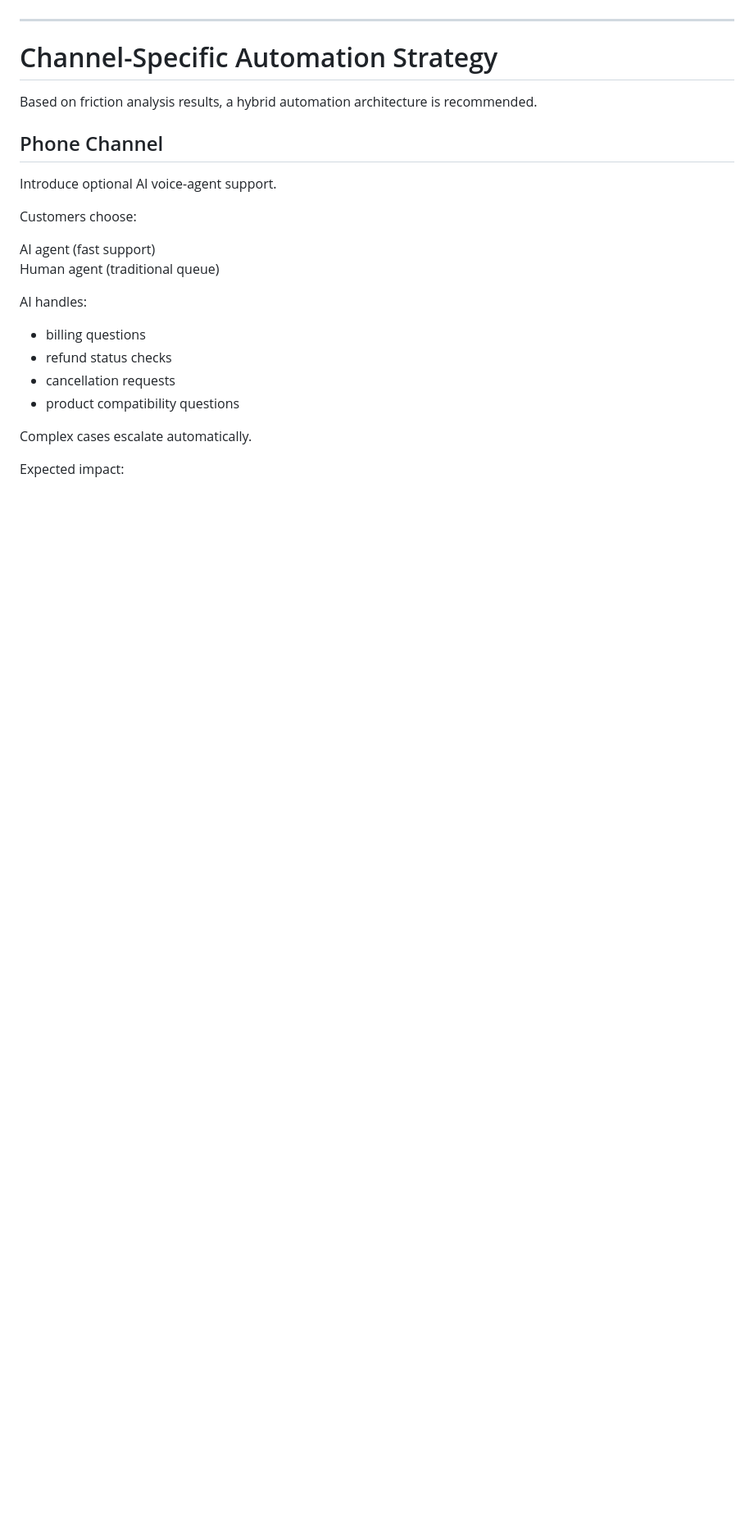
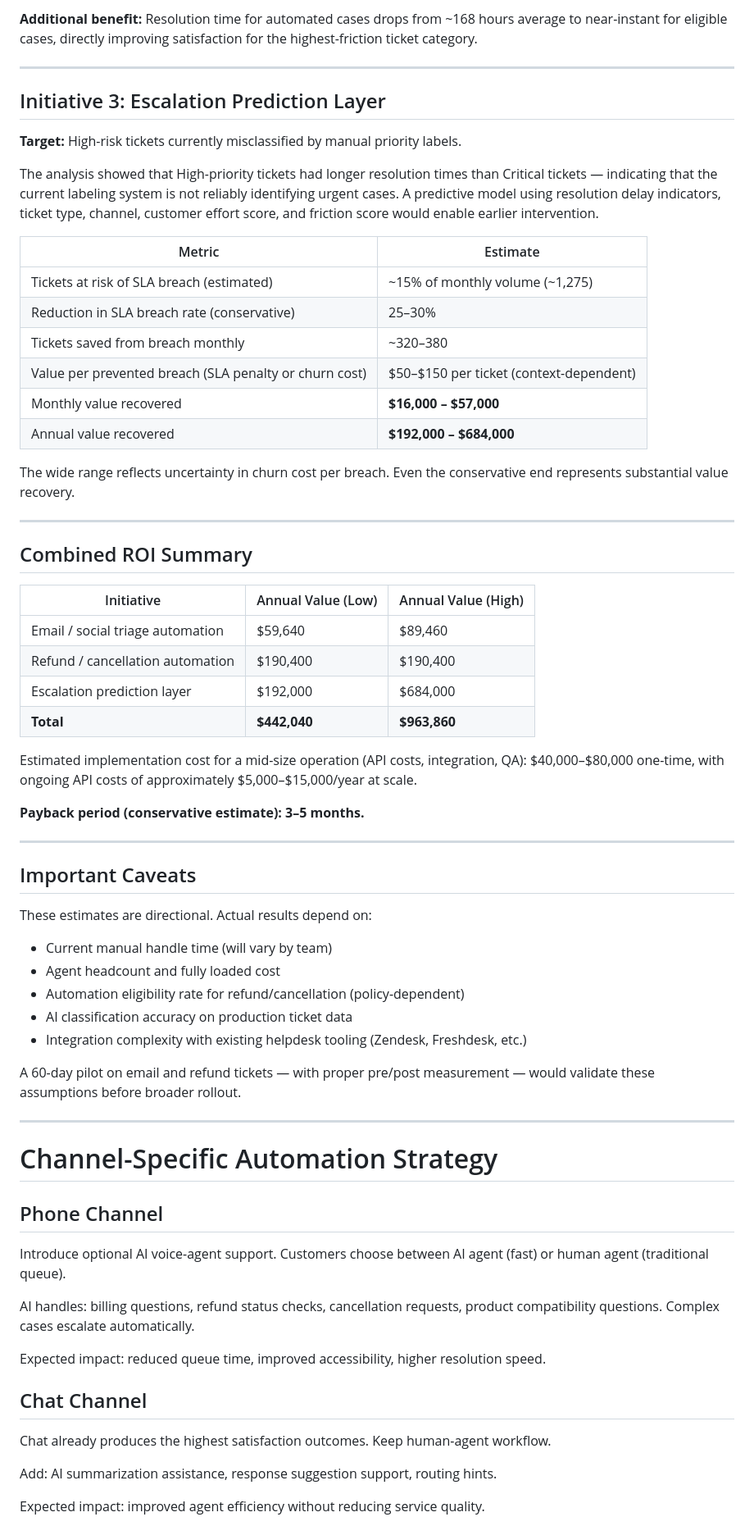
Before and after one commit to AbdulRahman080/customer-support-ai-optimization, a Markdown page: docs/findings.md, the part around one of its changes. Shown at 82% size. Drawn GitHub-style; blank space fills up the shorter version.

```diff
--- a/docs/findings.md
+++ b/docs/findings.md
@@ -217,27 +151,70 @@ Recommended workflow:
+**Additional benefit:** Resolution time for automated cases drops from ~168 hours average to near-instant for eligible cases, directly improving satisfaction for the highest-friction ticket category.
+
+---
+
+## Initiative 3: Escalation Prediction Layer
+
+**Target:** High-risk tickets currently misclassified by manual priority labels.
+
+The analysis showed that High-priority tickets had longer resolution times than Critical tickets — indicating that the current labeling system is not reliably identifying urgent cases. A predictive model using resolution delay indicators, ticket type, channel, customer effort score, and friction score would enable earlier intervention.
+
+| Metric | Estimate |
+|---|---|
+| Tickets at risk of SLA breach (estimated) | ~15% of monthly volume (~1,275) |
+| Reduction in SLA breach rate (conservative) | 25–30% |
+| Tickets saved from breach monthly | ~320–380 |
+| Value per prevented breach (SLA penalty or churn cost) | $50–$150 per ticket (context-dependent) |
+| Monthly value recovered | **$16,000 – $57,000** |
+| Annual value recovered | **$192,000 – $684,000** |
+
+The wide range reflects uncertainty in churn cost per breach. Even the conservative end represents substantial value recovery.
+
+---
+
+## Combined ROI Summary
+
+| Initiative | Annual Value (Low) | Annual Value (High) |
+|---|---|---|
+| Email / social triage automation | $59,640 | $89,460 |
+| Refund / cancellation automation | $190,400 | $190,400 |
+| Escalation prediction layer | $192,000 | $684,000 |
+| **Total** | **$442,040** | **$963,860** |
+
+Estimated implementation cost for a mid-size operation (API costs, integration, QA): $40,000–$80,000 one-time, with ongoing API costs of approximately $5,000–$15,000/year at scale.
+
+**Payback period (conservative estimate): 3–5 months.**
+
+---
+
+## Important Caveats
+
+These estimates are directional. Actual results depend on:
+
+- Current manual handle time (will vary by team)
+- Agent headcount and fully loaded cost
+- Automation eligibility rate for refund/cancellation (policy-dependent)
+- AI classification accuracy on production ticket data
+- Integration complexity with existing helpdesk tooling (Zendesk, Freshdesk, etc.)
+
+A 60-day pilot on email and refund tickets — with proper pre/post measurement — would validate these assumptions before broader rollout.
 
 ---
 
 # Channel-Specific Automation Strategy
 
-Based on friction analysis results, a hybrid automation architecture is recommended.
-
 ## Phone Channel
 
-Introduce optional AI voice-agent support.
+Introduce optional AI voice-agent support. Customers choose between AI agent (fast) or human agent (traditional queue).
 
-Customers choose:
+AI handles: billing questions, refund status checks, cancellation requests, product compatibility questions. Complex cases escalate automatically.
 
-AI agent (fast support)
-Human agent (traditional queue)
+Expected impact: reduced queue time, improved accessibility, higher resolution speed.
 
-AI handles:
+## Chat Channel
 
-- billing questions
-- refund status checks
-- cancellation requests
-- product compatibility questions
+Chat already produces the highest satisfaction outcomes. Keep human-agent workflow.
 
-Complex cases escalate automatically.
+Add: AI summarization assistance, response suggestion support, routing hints.
 
-Expected impact:
+Expected impact: improved agent efficiency without reducing service quality.
 
```
Also changed, not shown: other parts of docs/findings.md (+110 -264 lines).
